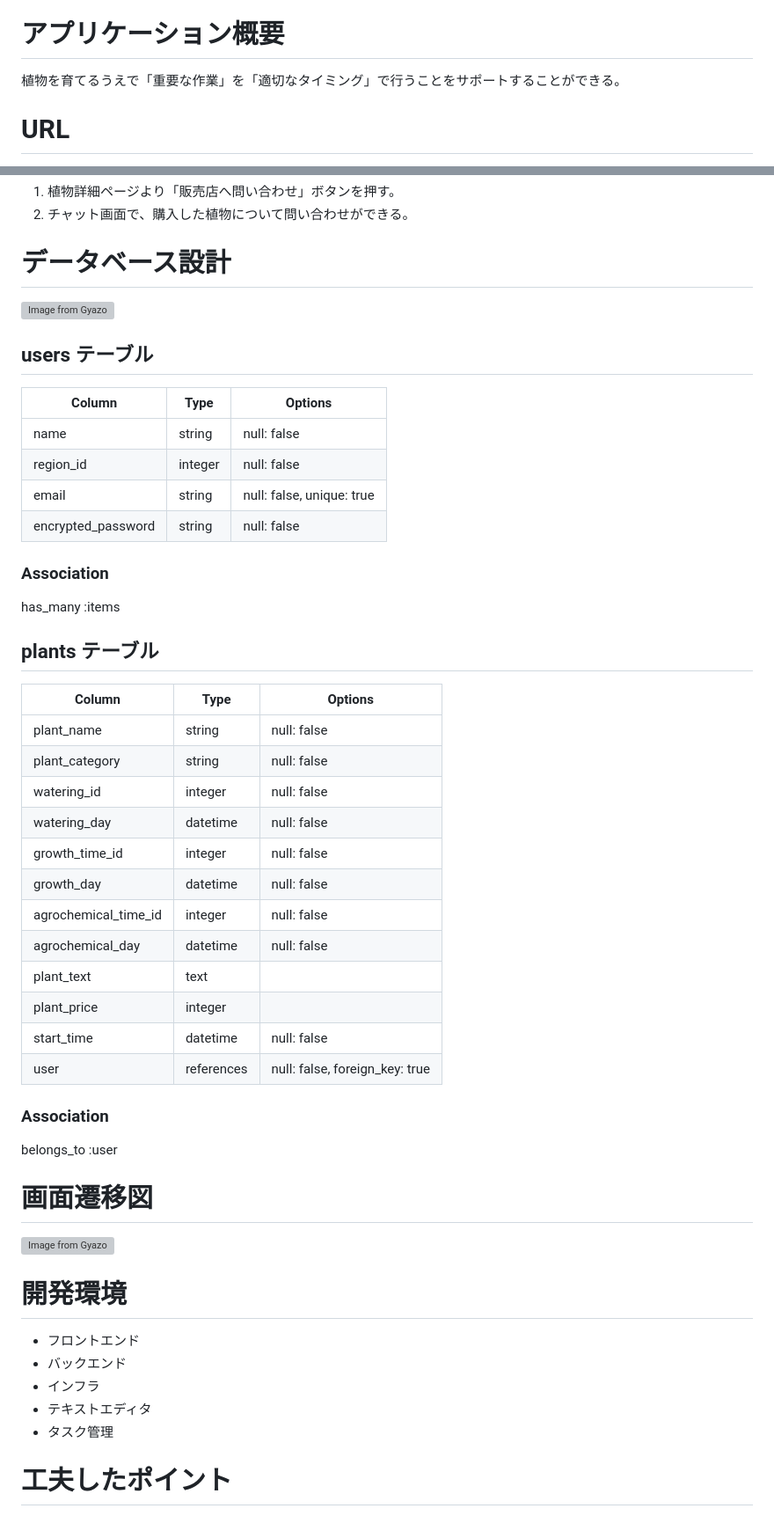
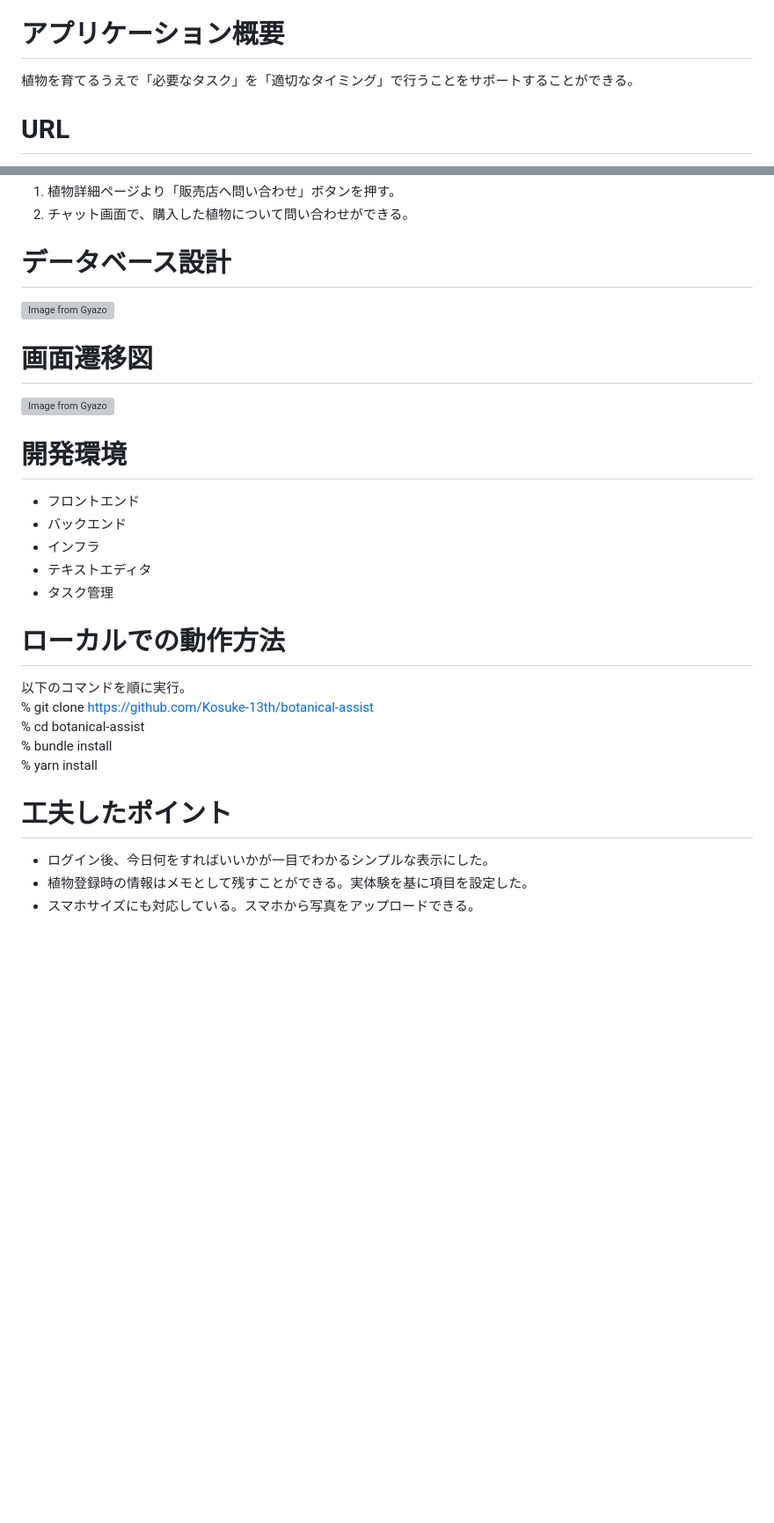
Before and after one commit to Kosuke-13th/botanical-assist, a Markdown page: README.md, 2 parts joined by grey strips. Shown: that part at 88% size. GitHub-like rendering; blank space fills up the shorter version; grey boxes are pictures that could not be loaded.

```diff
--- a/README.md
+++ b/README.md
@@ -2,7 +2,7 @@
 Botanical-Assist
 
 # アプリケーション概要
-植物を育てるうえで「重要な作業」を「適切なタイミング」で行うことをサポートすることができる。
+植物を育てるうえで「必要なタスク」を「適切なタイミング」で行うことをサポートすることができる。
 
 # URL
 https://botanical-assist.onrender.com
@@ -46,40 +47,5 @@ https://botanical-assist.onrender.com
 
   [![Image from Gyazo](https://i.gyazo.com/5ae0a06e1fb443a5cc28681b03e436fd.png)](https://gyazo.com/5ae0a06e1fb443a5cc28681b03e436fd)
 
-## users テーブル
-
-| Column             | Type    | Options                  |
-| ------------------ | ------- | ------------------------ |
-| name               | string  | null: false              |
-| region_id          | integer | null: false              |
-| email              | string  | null: false, unique: true|
-| encrypted_password | string  | null: false              |
-
-### Association
-
-has_many :items
-
-## plants テーブル
-
-| Column                | Type       | Options                        |
-| --------------------- | ---------- | ------------------------------ |
-| plant_name            | string     | null: false                    |
-| plant_category        | string     | null: false                    |
-| watering_id           | integer    | null: false                    |
-| watering_day          | datetime   | null: false                    |
-| growth_time_id        | integer    | null: false                    |
-| growth_day            | datetime   | null: false                    |
-| agrochemical_time_id  | integer    | null: false                    |
-| agrochemical_day      | datetime   | null: false                    |
-| plant_text            | text       |                                |
-| plant_price           | integer    |                                |
-| start_time            | datetime   | null: false                    |
-| user                  | references | null: false, foreign_key: true |
-
-### Association
-
-belongs_to :user
-
-
 # 画面遷移図
 
@@ -92,5 +58,15 @@ belongs_to :user
 * テキストエディタ
 * タスク管理
 
+# ローカルでの動作方法
+以下のコマンドを順に実行。
+% git clone https://github.com/Kosuke-13th/botanical-assist
+% cd botanical-assist
+% bundle install
+% yarn install
+
+
 # 工夫したポイント
-*
+* ログイン後、今日何をすればいいかが一目でわかるシンプルな表示にした。
+* 植物登録時の情報はメモとして残すことができる。実体験を基に項目を設定した。
+* スマホサイズにも対応している。スマホから写真をアップロードできる。
```
Also changed, not shown: other parts of README.md (+7 -6 lines).
